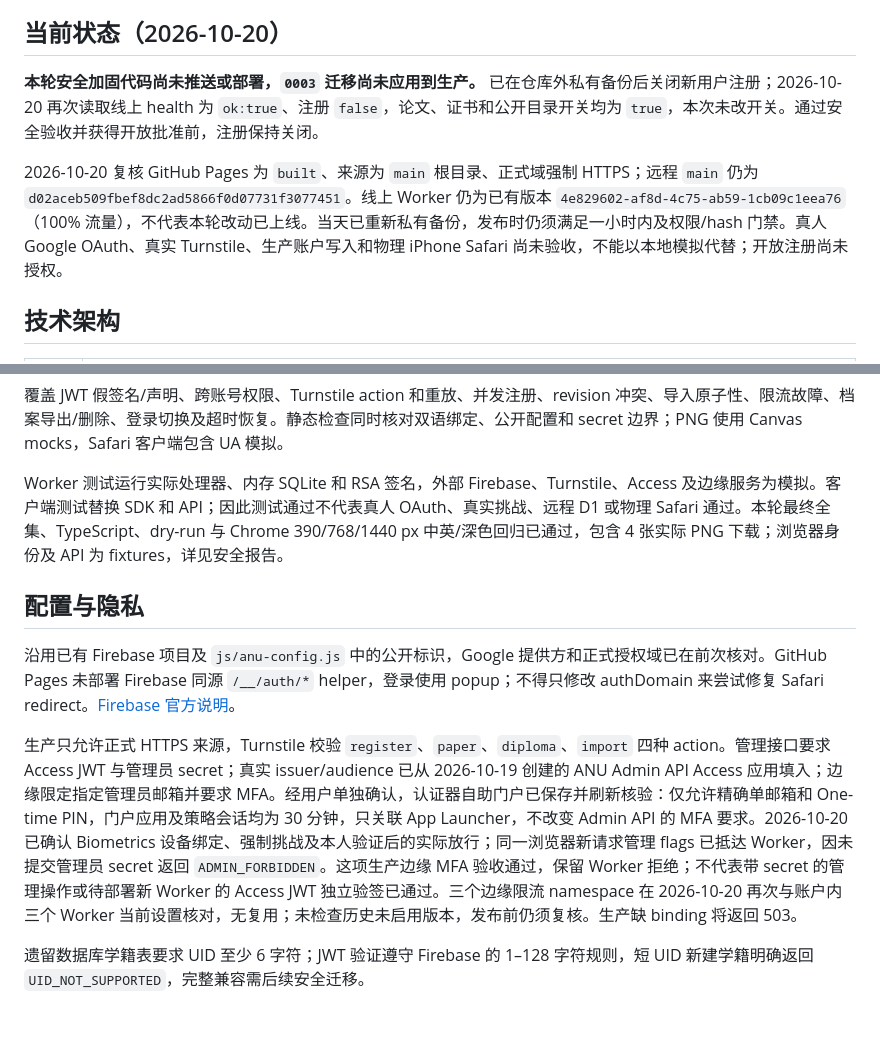
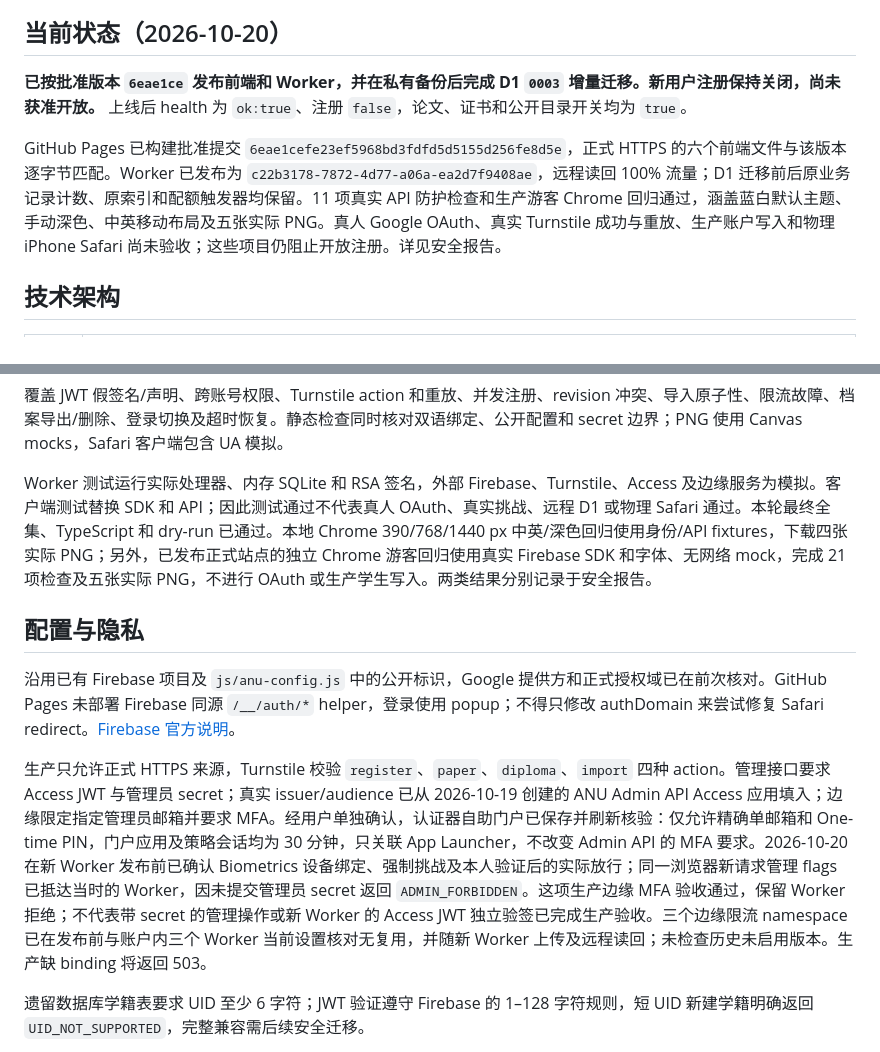
Before and after one commit to QuinnFreeze/Absolutely-Nothing-University, a Markdown page: README.md, 2 parts joined by grey strips. GitHub-like rendering; blank space fills up the shorter version.

```diff
--- a/README.md
+++ b/README.md
@@ -11,9 +11,9 @@ ANU 是一所虚构的讽刺大学网站，提供校园互动、摸鱼统考、
 
 ## 当前状态（2026-10-20）
 
-**本轮安全加固代码尚未推送或部署，`0003` 迁移尚未应用到生产。** 已在仓库外私有备份后关闭新用户注册；2026-10-20 再次读取线上 health 为 `ok:true`、注册 `false`，论文、证书和公开目录开关均为 `true`，本次未改开关。通过安全验收并获得开放批准前，注册保持关闭。
+**已按批准版本 `6eae1ce` 发布前端和 Worker，并在私有备份后完成 D1 `0003` 增量迁移。新用户注册保持关闭，尚未获准开放。** 上线后 health 为 `ok:true`、注册 `false`，论文、证书和公开目录开关均为 `true`。
 
-2026-10-20 复核 GitHub Pages 为 `built`、来源为 `main` 根目录、正式域强制 HTTPS；远程 `main` 仍为 `d02aceb509fbef8dc2ad5866f0d07731f3077451`。线上 Worker 仍为已有版本 `4e829602-af8d-4c75-ab59-1cb09c1eea76`（100% 流量），不代表本轮改动已上线。当天已重新私有备份，发布时仍须满足一小时内及权限/hash 门禁。真人 Google OAuth、真实 Turnstile、生产账户写入和物理 iPhone Safari 尚未验收，不能以本地模拟代替；开放注册尚未授权。
+GitHub Pages 已构建批准提交 `6eae1cefe23ef5968bd3fdfd5d5155d256fe8d5e`，正式 HTTPS 的六个前端文件与该版本逐字节匹配。Worker 已发布为 `c22b3178-7872-4d77-a06a-ea2d7f9408ae`，远程读回 100% 流量；D1 迁移前后原业务记录计数、原索引和配额触发器均保留。11 项真实 API 防护检查和生产游客 Chrome 回归通过，涵盖蓝白默认主题、手动深色、中英移动布局及五张实际 PNG。真人 Google OAuth、真实 Turnstile 成功与重放、生产账户写入和物理 iPhone Safari 尚未验收；这些项目仍阻止开放注册。详见安全报告。
 
 ## 技术架构
 
@@ -63,13 +63,13 @@ npm run deploy:dry-run
 
 覆盖 JWT 假签名/声明、跨账号权限、Turnstile action 和重放、并发注册、revision 冲突、导入原子性、限流故障、档案导出/删除、登录切换及超时恢复。静态检查同时核对双语绑定、公开配置和 secret 边界；PNG 使用 Canvas mocks，Safari 客户端包含 UA 模拟。
 
-Worker 测试运行实际处理器、内存 SQLite 和 RSA 签名，外部 Firebase、Turnstile、Access 及边缘服务为模拟。客户端测试替换 SDK 和 API；因此测试通过不代表真人 OAuth、真实挑战、远程 D1 或物理 Safari 通过。本轮最终全集、TypeScript、dry-run 与 Chrome 390/768/1440 px 中英/深色回归已通过，包含 4 张实际 PNG 下载；浏览器身份及 API 为 fixtures，详见安全报告。
+Worker 测试运行实际处理器、内存 SQLite 和 RSA 签名，外部 Firebase、Turnstile、Access 及边缘服务为模拟。客户端测试替换 SDK 和 API；因此测试通过不代表真人 OAuth、真实挑战、远程 D1 或物理 Safari 通过。本轮最终全集、TypeScript 和 dry-run 已通过。本地 Chrome 390/768/1440 px 中英/深色回归使用身份/API fixtures，下载四张实际 PNG；另外，已发布正式站点的独立 Chrome 游客回归使用真实 Firebase SDK 和字体、无网络 mock，完成 21 项检查及五张实际 PNG，不进行 OAuth 或生产学生写入。两类结果分别记录于安全报告。
 
 ## 配置与隐私
 
 沿用已有 Firebase 项目及 `js/anu-config.js` 中的公开标识，Google 提供方和正式授权域已在前次核对。GitHub Pages 未部署 Firebase 同源 `/__/auth/*` helper，登录使用 popup；不得只修改 authDomain 来尝试修复 Safari redirect。[Firebase 官方说明](https://firebase.google.com/docs/auth/web/redirect-best-practices)。
 
-生产只允许正式 HTTPS 来源，Turnstile 校验 `register`、`paper`、`diploma`、`import` 四种 action。管理接口要求 Access JWT 与管理员 secret；真实 issuer/audience 已从 2026-10-19 创建的 ANU Admin API Access 应用填入；边缘限定指定管理员邮箱并要求 MFA。经用户单独确认，认证器自助门户已保存并刷新核验：仅允许精确单邮箱和 One-time PIN，门户应用及策略会话均为 30 分钟，只关联 App Launcher，不改变 Admin API 的 MFA 要求。2026-10-20 已确认 Biometrics 设备绑定、强制挑战及本人验证后的实际放行；同一浏览器新请求管理 flags 已抵达 Worker，因未提交管理员 secret 返回 `ADMIN_FORBIDDEN`。这项生产边缘 MFA 验收通过，保留 Worker 拒绝；不代表带 secret 的管理操作或待部署新 Worker 的 Access JWT 独立验签已通过。三个边缘限流 namespace 在 2026-10-20 再次与账户内三个 Worker 当前设置核对，无复用；未检查历史未启用版本，发布前仍须复核。生产缺 binding 将返回 503。
+生产只允许正式 HTTPS 来源，Turnstile 校验 `register`、`paper`、`diploma`、`import` 四种 action。管理接口要求 Access JWT 与管理员 secret；真实 issuer/audience 已从 2026-10-19 创建的 ANU Admin API Access 应用填入；边缘限定指定管理员邮箱并要求 MFA。经用户单独确认，认证器自助门户已保存并刷新核验：仅允许精确单邮箱和 One-time PIN，门户应用及策略会话均为 30 分钟，只关联 App Launcher，不改变 Admin API 的 MFA 要求。2026-10-20 在新 Worker 发布前已确认 Biometrics 设备绑定、强制挑战及本人验证后的实际放行；同一浏览器新请求管理 flags 已抵达当时的 Worker，因未提交管理员 secret 返回 `ADMIN_FORBIDDEN`。这项生产边缘 MFA 验收通过，保留 Worker 拒绝；不代表带 secret 的管理操作或新 Worker 的 Access JWT 独立验签已完成生产验收。三个边缘限流 namespace 已在发布前与账户内三个 Worker 当前设置核对无复用，并随新 Worker 上传及远程读回；未检查历史未启用版本。生产缺 binding 将返回 503。
 
 遗留数据库学籍表要求 UID 至少 6 字符；JWT 验证遵守 Firebase 的 1–128 字符规则，短 UID 新建学籍明确返回 `UID_NOT_SUPPORTED`，完整兼容需后续安全迁移。
 
```
Also changed, not shown: docs/PRODUCTION_ROLLOUT.md (+30 -16 lines), docs/SECURITY_AUDIT_REPORT.md (+32 -28 lines).
